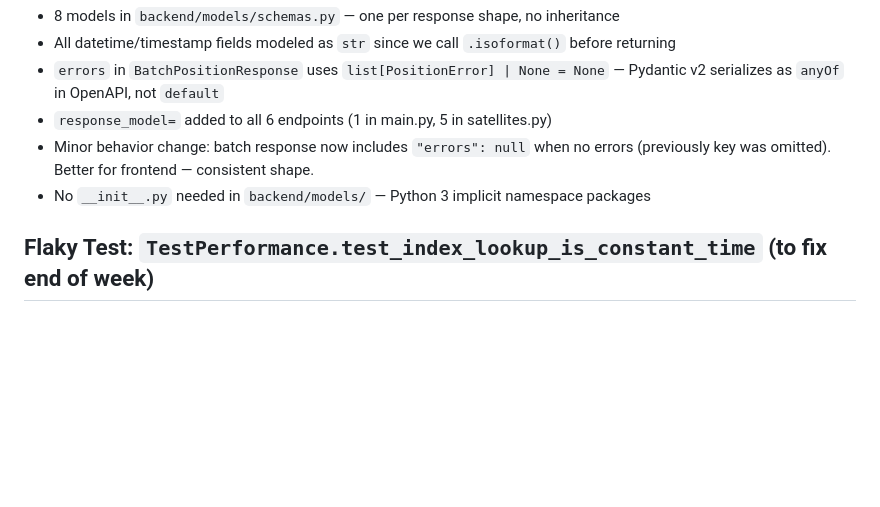
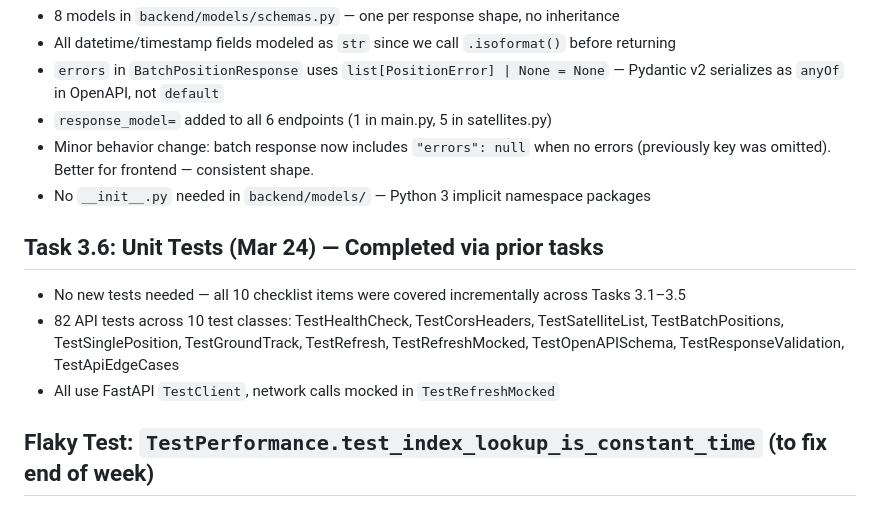
Before and after one commit to jtemblador/OrbitWatch, a Markdown page: progress/notes/week3_notes.md, the part around the change. Drawn GitHub-style; blank space fills up the shorter version.

Commit message:
Week 3.6: Mark unit tests complete — all 82 API tests passing, Week 3 done

```diff
--- a/progress/notes/week3_notes.md
+++ b/progress/notes/week3_notes.md
@@ -48,6 +48,12 @@
 - Minor behavior change: batch response now includes `"errors": null` when no errors (previously key was omitted). Better for frontend — consistent shape.
 - No `__init__.py` needed in `backend/models/` — Python 3 implicit namespace packages
 
+## Task 3.6: Unit Tests (Mar 24) — Completed via prior tasks
+
+- No new tests needed — all 10 checklist items were covered incrementally across Tasks 3.1–3.5
+- 82 API tests across 10 test classes: TestHealthCheck, TestCorsHeaders, TestSatelliteList, TestBatchPositions, TestSinglePosition, TestGroundTrack, TestRefresh, TestRefreshMocked, TestOpenAPISchema, TestResponseValidation, TestApiEdgeCases
+- All use FastAPI `TestClient`, network calls mocked in `TestRefreshMocked`
+
 ## Flaky Test: `TestPerformance.test_index_lookup_is_constant_time` (to fix end of week)
 
 - **What:** `tests/test_propagator.py` — asserts 100 name lookups < 0.05s, occasionally hits 0.077s
```
Also changed, not shown: progress/notes/key_information.md (+4 -0 lines), progress/week3_plan.md (+13 -11 lines).
